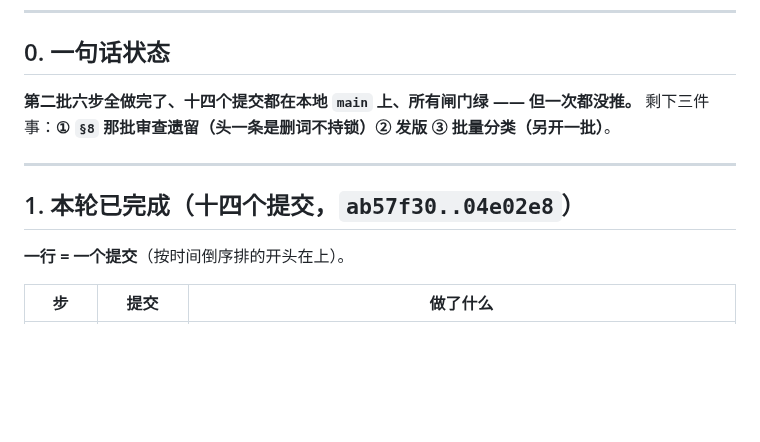
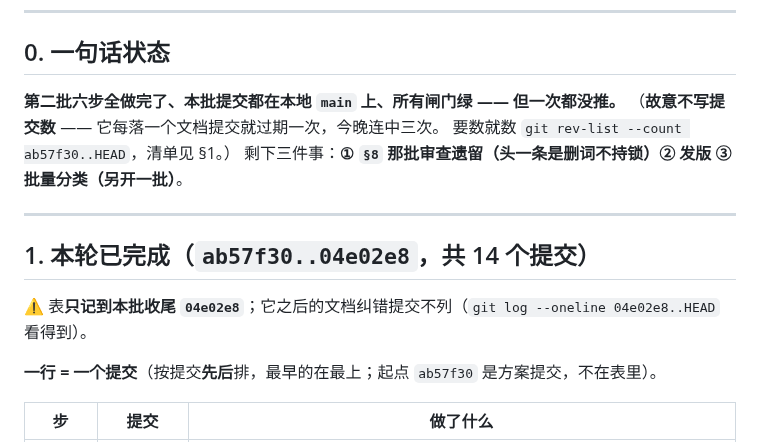
Before and after one commit to OUENMING/lecture-live, a Markdown page: docs/HANDOFF-entry-panel.md, the part around the change. GitHub-like rendering; blank space fills up the shorter version.

Commit message:
交接 §0：去掉会一直涨的提交数，改成指向命令
「十四个提交」今晚连中三次 —— 每落一个文档提交它就过期一次。
改法不是把它改成 16（下次还会腐坏），而是**不写数**：
`git rev-list --count ab57f30..HEAD` 是要数自己数。

§1 那个「共 14 个提交」保留 —— 它挂在**闭合区间** `ab57f30..04e02e8` 上
（实测 = 14），不会涨。并写明表只记到本批收尾，之后的纠错提交不列，
免得下一轮把它当成「表缺了两条」（那正是我这轮报的那个假警报）。

顺带修上一提交自己写错的一句：表是**最早的在最上**，我写成了「按时间倒序」。

```diff
--- a/docs/HANDOFF-entry-panel.md
+++ b/docs/HANDOFF-entry-panel.md
@@ -8,14 +8,18 @@
 
 ## 0. 一句话状态
 
-**第二批六步全做完了、十四个提交都在本地 `main` 上、所有闸门绿 —— 但一次都没推。**
+**第二批六步全做完了、本批提交都在本地 `main` 上、所有闸门绿 —— 但一次都没推。**
+（**故意不写提交数** —— 它每落一个文档提交就过期一次，今晚连中三次。
+要数就数 `git rev-list --count ab57f30..HEAD`，清单见 §1。）
 剩下三件事：**① `§8` 那批审查遗留（头一条是删词不持锁）② 发版 ③ 批量分类（另开一批）**。
 
 ---
 
-## 1. 本轮已完成（十四个提交，`ab57f30..04e02e8`）
+## 1. 本轮已完成（`ab57f30..04e02e8`，共 14 个提交）
 
-**一行 = 一个提交**（按时间倒序排的开头在上）。
+⚠️ 表**只记到本批收尾 `04e02e8`**；它之后的文档纠错提交不列（`git log --oneline 04e02e8..HEAD` 看得到）。
+
+**一行 = 一个提交**（按提交**先后**排，最早的在最上；起点 `ab57f30` 是方案提交，不在表里）。
 
 | 步 | 提交 | 做了什么 |
 |---|---|---|
```
